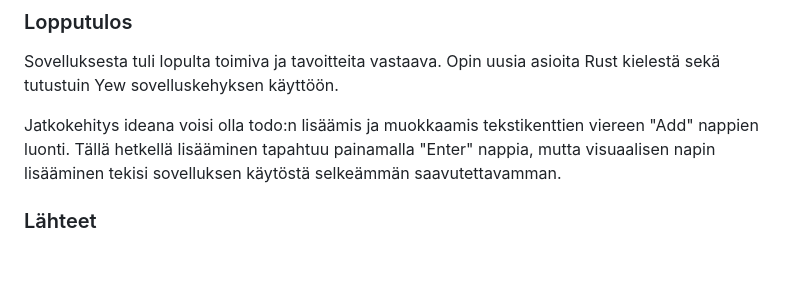
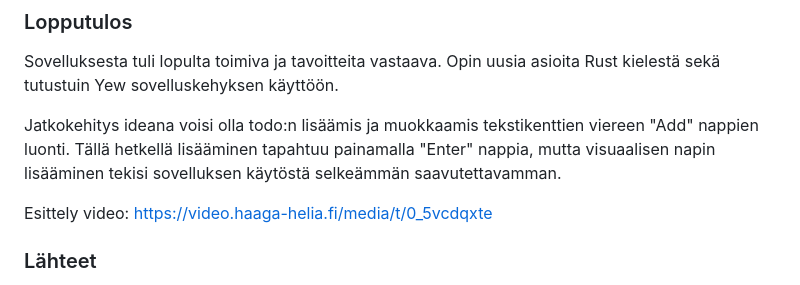
Before and after one commit to Beanie-bean/Seminaarityo-Yew, a Markdown page: README.md, the part around the change. GitHub-like rendering; blank space fills up the shorter version.

Commit message:
Added link to presentation video

```diff
--- a/README.md
+++ b/README.md
@@ -23,6 +23,8 @@ Sovelluksesta tuli lopulta toimiva ja tavoitteita vastaava. Opin uusia asioita R
 
 Jatkokehitys ideana voisi olla todo:n lisäämis ja muokkaamis tekstikenttien viereen "Add" nappien luonti. Tällä hetkellä lisääminen tapahtuu painamalla "Enter" nappia, mutta visuaalisen napin lisääminen tekisi sovelluksen käytöstä selkeämmän saavutettavamman.
 
+Esittely video: https://video.haaga-helia.fi/media/t/0_5vcdqxte
+
 ### Lähteet
 Klabnik, S., Nichols, C., & Krycho, C. The Rust Programming Language. https://doc.rust-lang.org/book/. Luettu: 20.11.2025
 
```
